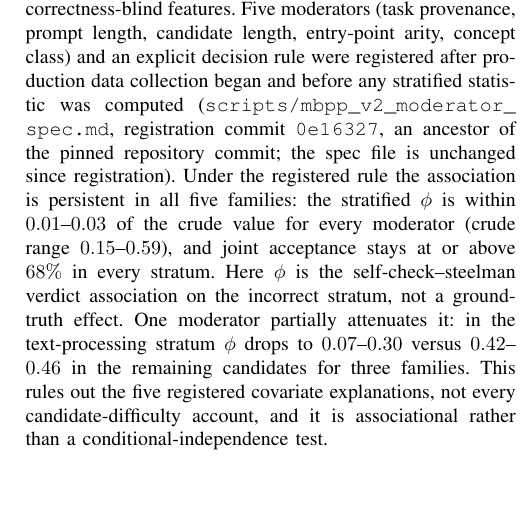
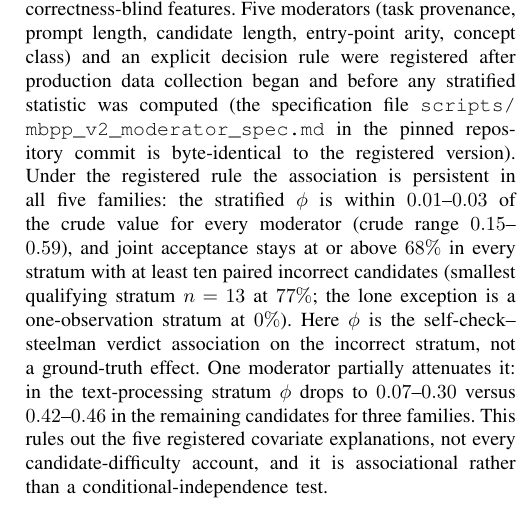
Before and after one commit to AndBrilliant/selfcorr-benchmarks, a LaTeX document (manuscript/main.tex): part of one column of page 8 of 14, cut so that both start at the same text, the shorter picture padded with empty space. Compiled offline with pdfLaTeX.

Commit message:
Audit fixes: full manifest coverage (auth-failure records, analysis artifacts), README dependency list (numpy/pandas/scipy/scikit-learn), manuscript moderator claim qualified to strata n>=10 and dead registration-commit citation replaced with byte-identity statement

```diff
--- a/manuscript/main.tex
+++ b/manuscript/main.tex
@@ -862,12 +862,14 @@ survives conditioning on visible, correctness-blind features. Five moderators (t
 provenance, prompt length, candidate length, entry-point arity, concept class) and an
 explicit decision rule were registered after production data collection began and
 before any stratified statistic was computed
-(\path{scripts/mbpp_v2_moderator_spec.md}, registration commit \texttt{0e16327}, an
-ancestor of the pinned repository commit; the spec file is unchanged since
-registration). Under the registered rule the association is persistent in all
+(the specification file \path{scripts/mbpp_v2_moderator_spec.md} in the pinned
+repository commit is byte-identical to the registered version). Under the registered
+rule the association is persistent in all
 five families: the stratified $\phi$ is within $0.01$--$0.03$ of the crude value for
 every moderator (crude range $0.15$--$0.59$), and joint acceptance stays at or above
-$68\%$ in every stratum. Here $\phi$ is the self-check--steelman verdict association
+$68\%$ in every stratum with at least ten paired incorrect candidates
+(smallest qualifying stratum $n=13$ at $77\%$; the lone exception is a
+one-observation stratum at $0\%$). Here $\phi$ is the self-check--steelman verdict association
 on the incorrect stratum, not a ground-truth effect. One moderator partially attenuates it: in the text-processing
 stratum $\phi$ drops to $0.07$--$0.30$ versus $0.42$--$0.46$ in the remaining
 candidates for three families. This rules out the five registered covariate
```
Also changed, not shown: README.md, 3 other files.
